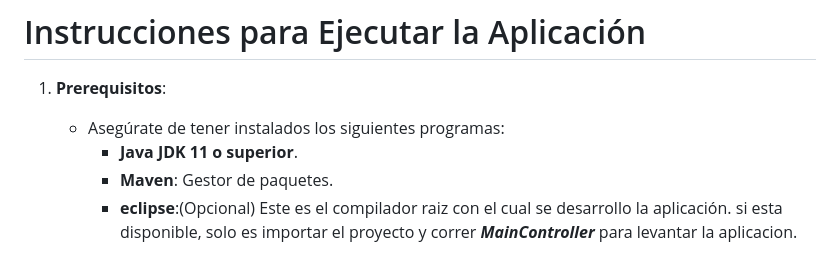
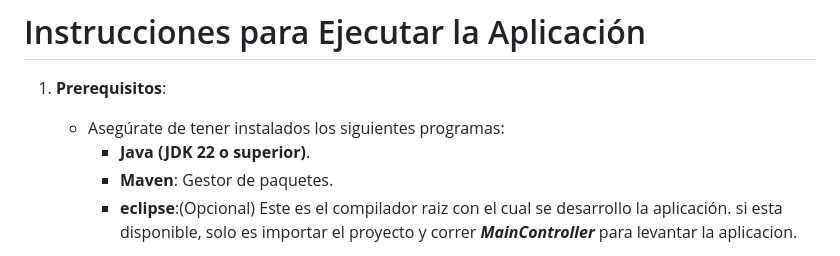
Before and after one commit to slayerSebas/PruebaTecnicaML, a Markdown page: README.md, the part around the change. GitHub-like rendering.

```diff
--- a/README.md
+++ b/README.md
@@ -62,7 +62,7 @@ En esta sección, se describen actividades de vital importancia para mi que me p
 
 1. **Prerequisitos**:
    - Asegúrate de tener instalados los siguientes programas:
-     - **Java JDK 11 o superior**.
+     - **Java (JDK 22 o superior)**.
      - **Maven**: Gestor de paquetes.
      - **eclipse**:(Opcional) Este es el compilador raiz con el cual se desarrollo la aplicación. si esta disponible, solo es importar el proyecto y correr ***MainController*** para levantar la aplicacion.
 
```
